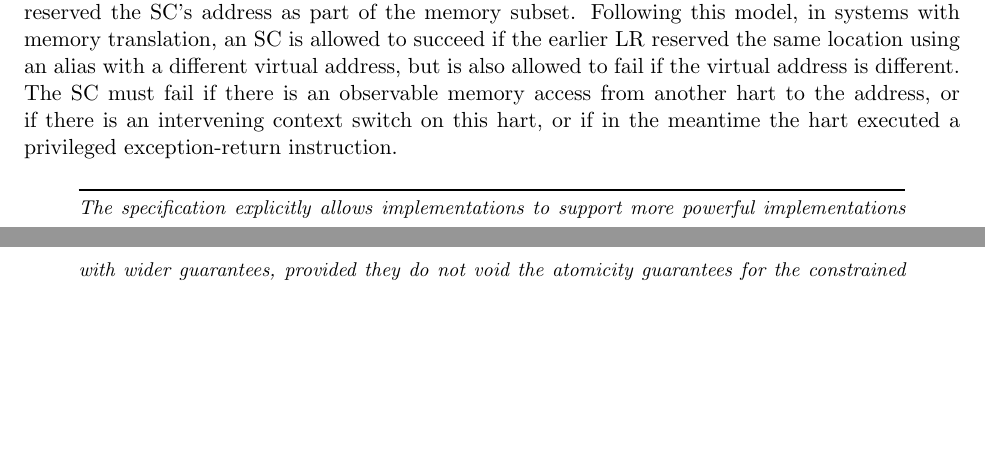
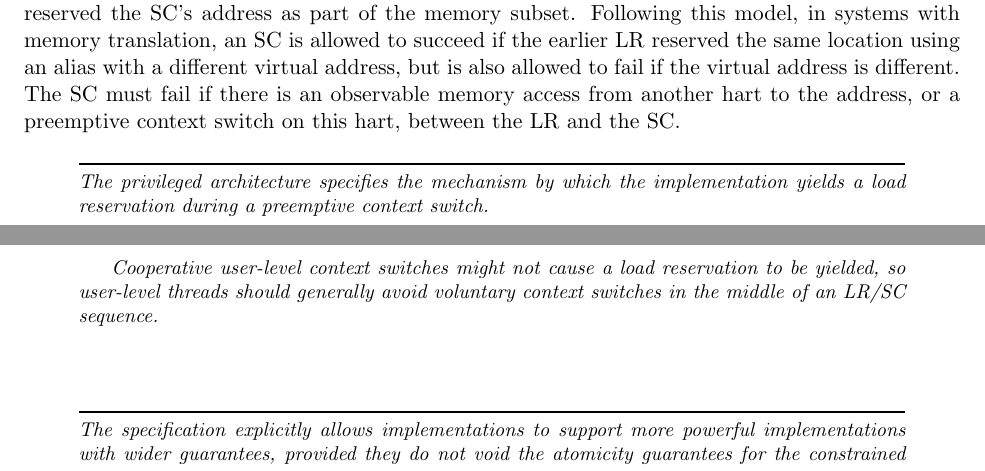
Before and after one commit to riscv/riscv-isa-manual, a LaTeX thesis (src/riscv-spec.tex, which reads src/a.tex): two parts of pages 53 and 54 of 153, joined at a grey line, cut so that both start at the same text, the shorter picture padded with empty space. Compiled offline with pdfLaTeX.

Commit message:
Remove privileged architecture detail from user spec

```diff
--- a/src/a.tex
+++ b/src/a.tex
@@ -205,9 +205,17 @@ memory translation, an SC is allowed to succeed if the earlier LR
 reserved the same location using an alias with a different virtual
 address, but is also allowed to fail if the virtual address is
 different.  The SC must fail if there is an observable memory access
-from another hart to the address, or if there is an intervening
-context switch on this hart, or if in the meantime the hart executed a
-privileged exception-return instruction.
+from another hart to the address, or a preemptive context switch on
+this hart, between the LR and the SC.
+
+\begin{commentary}
+The privileged architecture specifies the mechanism by which the
+implementation yields a load reservation during a preemptive context switch.
+
+Cooperative user-level context switches might not cause a load reservation
+to be yielded, so user-level threads should generally avoid voluntary
+context switches in the middle of an LR/SC sequence.
+\end{commentary}
 
 \begin{commentary}
 The specification explicitly allows implementations to support more
```
